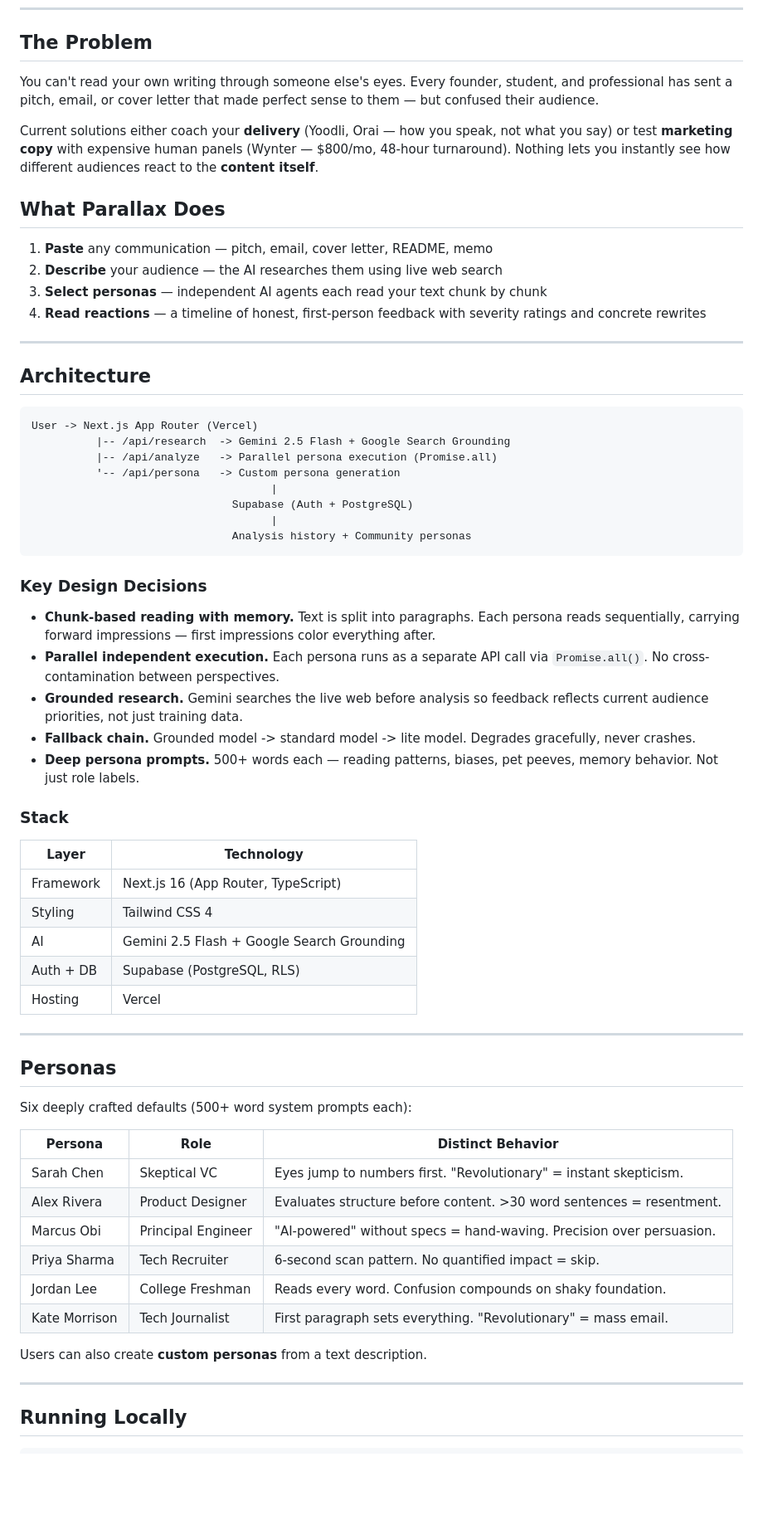
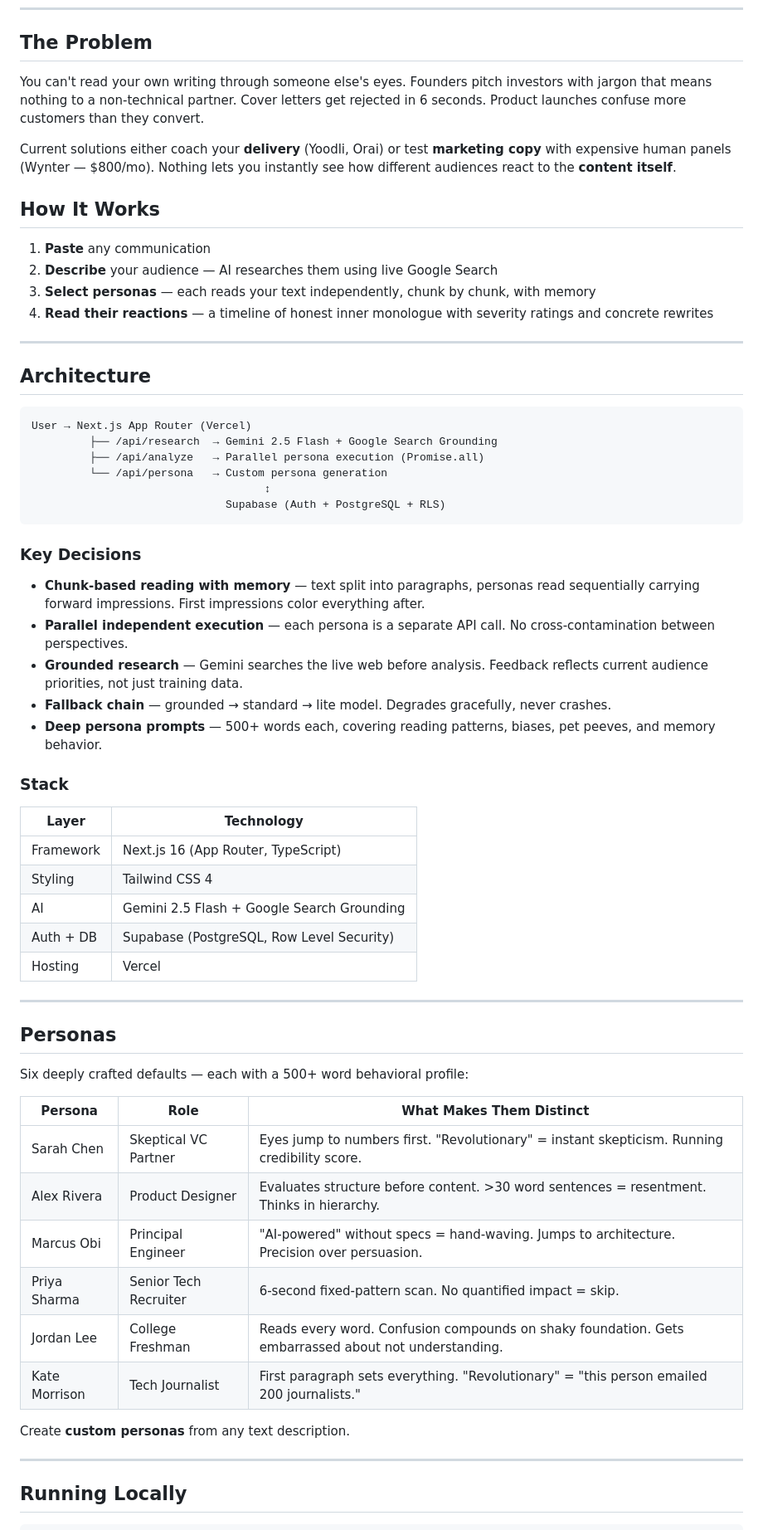
Before and after one commit to EchoRover/parallax, a Markdown page: README.md, the part around one of its changes. Shown at 83% size. Drawn GitHub-style; blank space fills up the shorter version.

Commit message:
Update README with live demo, screenshots, and full documentation

````diff
--- a/README.md
+++ b/README.md
@@ -13,39 +31,37 @@ AI-powered communication pre-flight. Paste any communication, select your audien
 
 ## The Problem
 
-You can't read your own writing through someone else's eyes. Every founder, student, and professional has sent a pitch, email, or cover letter that made perfect sense to them — but confused their audience.
+You can't read your own writing through someone else's eyes. Founders pitch investors with jargon that means nothing to a non-technical partner. Cover letters get rejected in 6 seconds. Product launches confuse more customers than they convert.
 
-Current solutions either coach your **delivery** (Yoodli, Orai — how you speak, not what you say) or test **marketing copy** with expensive human panels (Wynter — $800/mo, 48-hour turnaround). Nothing lets you instantly see how different audiences react to the **content itself**.
+Current solutions either coach your **delivery** (Yoodli, Orai) or test **marketing copy** with expensive human panels (Wynter — $800/mo). Nothing lets you instantly see how different audiences react to the **content itself**.
 
-## What Parallax Does
+## How It Works
 
-1. **Paste** any communication — pitch, email, cover letter, README, memo
-2. **Describe** your audience — the AI researches them using live web search
-3. **Select personas** — independent AI agents each read your text chunk by chunk
-4. **Read reactions** — a timeline of honest, first-person feedback with severity ratings and concrete rewrites
+1. **Paste** any communication
+2. **Describe** your audience — AI researches them using live Google Search
+3. **Select personas** — each reads your text independently, chunk by chunk, with memory
+4. **Read their reactions** — a timeline of honest inner monologue with severity ratings and concrete rewrites
 
 ---
 
 ## Architecture
 
 ```
-User -> Next.js App Router (Vercel)
-          |-- /api/research  -> Gemini 2.5 Flash + Google Search Grounding
-          |-- /api/analyze   -> Parallel persona execution (Promise.all)
-          '-- /api/persona   -> Custom persona generation
-                                     |
-                               Supabase (Auth + PostgreSQL)
-                                     |
-                               Analysis history + Community personas
+User → Next.js App Router (Vercel)
+         ├── /api/research  → Gemini 2.5 Flash + Google Search Grounding
+         ├── /api/analyze   → Parallel persona execution (Promise.all)
+         └── /api/persona   → Custom persona generation
+                                    ↕
+                              Supabase (Auth + PostgreSQL + RLS)
 ```
 
-### Key Design Decisions
+### Key Decisions
 
-- **Chunk-based reading with memory.** Text is split into paragraphs. Each persona reads sequentially, carrying forward impressions — first impressions color everything after.
-- **Parallel independent execution.** Each persona runs as a separate API call via `Promise.all()`. No cross-contamination between perspectives.
-- **Grounded research.** Gemini searches the live web before analysis so feedback reflects current audience priorities, not just training data.
-- **Fallback chain.** Grounded model -> standard model -> lite model. Degrades gracefully, never crashes.
-- **Deep persona prompts.** 500+ words each — reading patterns, biases, pet peeves, memory behavior. Not just role labels.
+- **Chunk-based reading with memory** — text split into paragraphs, personas read sequentially carrying forward impressions. First impressions color everything after.
+- **Parallel independent execution** — each persona is a separate API call. No cross-contamination between perspectives.
+- **Grounded research** — Gemini searches the live web before analysis. Feedback reflects current audience priorities, not just training data.
+- **Fallback chain** — grounded → standard → lite model. Degrades gracefully, never crashes.
+- **Deep persona prompts** — 500+ words each, covering reading patterns, biases, pet peeves, and memory behavior.
 
 ### Stack
 
@@ -54,25 +70,25 @@ User -> Next.js App Router (Vercel)
 | Framework | Next.js 16 (App Router, TypeScript) |
 | Styling | Tailwind CSS 4 |
 | AI | Gemini 2.5 Flash + Google Search Grounding |
-| Auth + DB | Supabase (PostgreSQL, RLS) |
+| Auth + DB | Supabase (PostgreSQL, Row Level Security) |
 | Hosting | Vercel |
 
 ---
 
 ## Personas
 
-Six deeply crafted defaults (500+ word system prompts each):
+Six deeply crafted defaults — each with a 500+ word behavioral profile:
 
-| Persona | Role | Distinct Behavior |
-|---------|------|-------------------|
-| Sarah Chen | Skeptical VC | Eyes jump to numbers first. "Revolutionary" = instant skepticism. |
-| Alex Rivera | Product Designer | Evaluates structure before content. >30 word sentences = resentment. |
-| Marcus Obi | Principal Engineer | "AI-powered" without specs = hand-waving. Precision over persuasion. |
-| Priya Sharma | Tech Recruiter | 6-second scan pattern. No quantified impact = skip. |
-| Jordan Lee | College Freshman | Reads every word. Confusion compounds on shaky foundation. |
-| Kate Morrison | Tech Journalist | First paragraph sets everything. "Revolutionary" = mass email. |
+| Persona | Role | What Makes Them Distinct |
+|---------|------|------------------------|
+| Sarah Chen | Skeptical VC Partner | Eyes jump to numbers first. "Revolutionary" = instant skepticism. Running credibility score. |
+| Alex Rivera | Product Designer | Evaluates structure before content. >30 word sentences = resentment. Thinks in hierarchy. |
+| Marcus Obi | Principal Engineer | "AI-powered" without specs = hand-waving. Jumps to architecture. Precision over persuasion. |
+| Priya Sharma | Senior Tech Recruiter | 6-second fixed-pattern scan. No quantified impact = skip. |
+| Jordan Lee | College Freshman | Reads every word. Confusion compounds on shaky foundation. Gets embarrassed about not understanding. |
+| Kate Morrison | Tech Journalist | First paragraph sets everything. "Revolutionary" = "this person emailed 200 journalists." |
 
-Users can also create **custom personas** from a text description.
+Create **custom personas** from any text description.
 
 ---
 
````
Also changed, not shown: other parts of README.md (+30 -4 lines).
